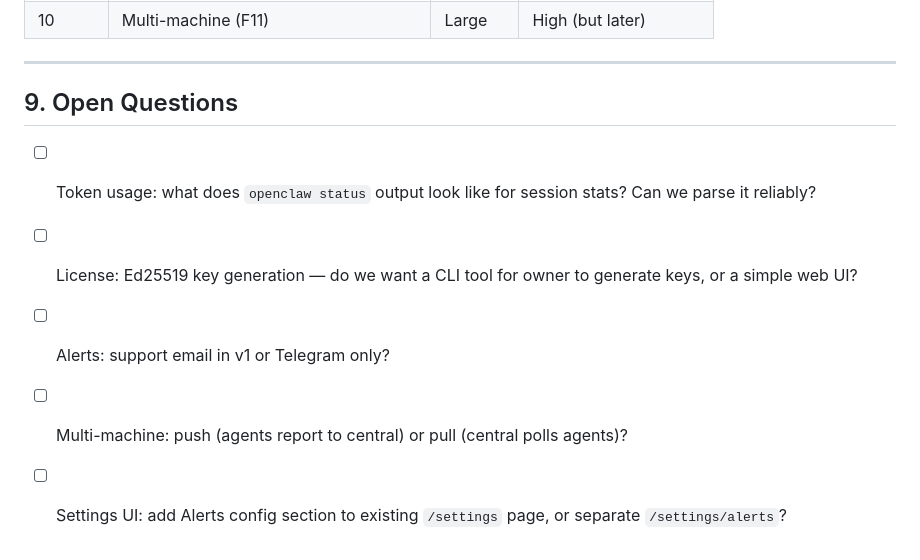
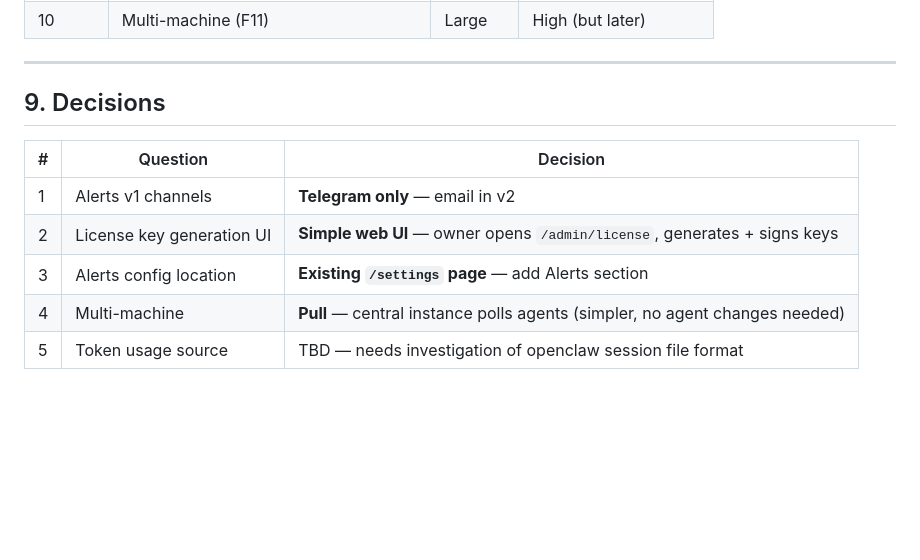
Before and after one commit to AzamatMajidov/pulse-dashboard, a Markdown page: PRD.md, the part around the change. GitHub-like rendering; blank space fills up the shorter version.

Commit message:
docs: lock decisions on alerts, license UI, settings location

```diff
--- a/PRD.md
+++ b/PRD.md
@@ -486,10 +486,12 @@ GET /api/history?metric=ram&hours=720    → last 30 days
 
 ---
 
-## 9. Open Questions
+## 9. Decisions
 
-- [ ] Token usage: what does `openclaw status` output look like for session stats? Can we parse it reliably?
-- [ ] License: Ed25519 key generation — do we want a CLI tool for owner to generate keys, or a simple web UI?
-- [ ] Alerts: support email in v1 or Telegram only?
-- [ ] Multi-machine: push (agents report to central) or pull (central polls agents)?
-- [ ] Settings UI: add Alerts config section to existing `/settings` page, or separate `/settings/alerts`?
+| # | Question | Decision |
+|---|---|---|
+| 1 | Alerts v1 channels | **Telegram only** — email in v2 |
+| 2 | License key generation UI | **Simple web UI** — owner opens `/admin/license`, generates + signs keys |
+| 3 | Alerts config location | **Existing `/settings` page** — add Alerts section |
+| 4 | Multi-machine | **Pull** — central instance polls agents (simpler, no agent changes needed) |
+| 5 | Token usage source | TBD — needs investigation of openclaw session file format |
```
